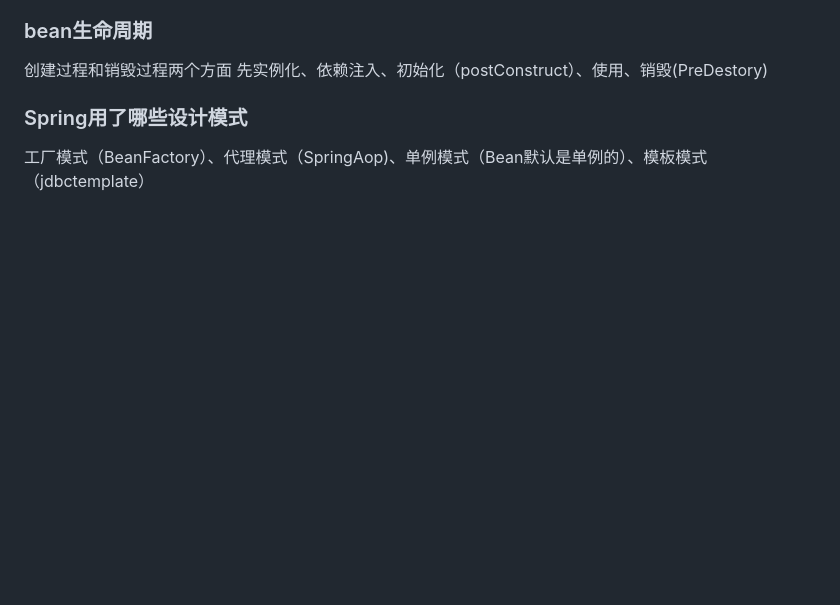
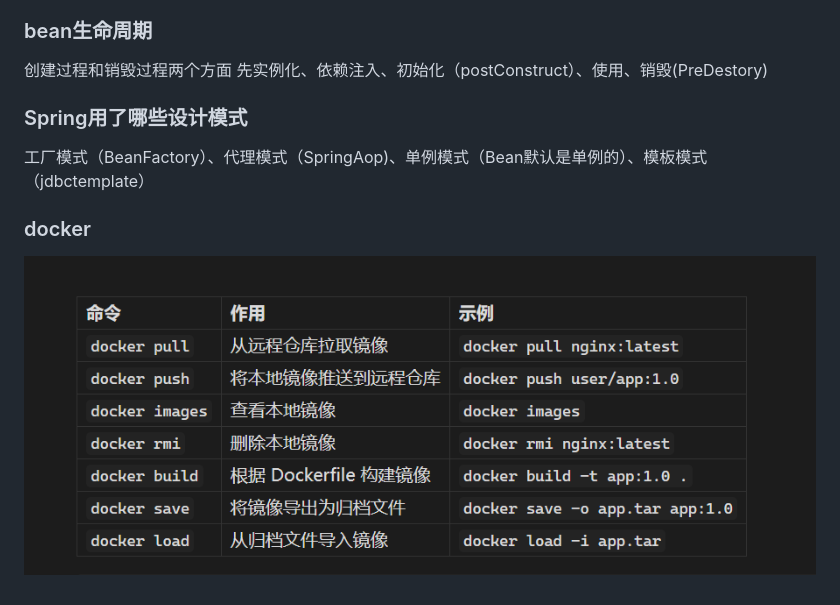
Before and after one commit to liuruibo07-creator/007, a Markdown page: 面试题/梅里诺 面试题.md, the part around the change. GitHub-like rendering; pictures changed too: 面试题/assets/梅里诺 面试题/file-20261006212814837.png (added); blank space fills up the shorter version.

Commit message:
vault backup: 2026-10-06 21:29:15

```diff
--- a/面试题/梅里诺 面试题.md
+++ b/面试题/梅里诺 面试题.md
@@ -368,3 +368,6 @@ request:每一次http请求都产生一个新的Bean,仅在当前请求有效
 
 ### Spring用了哪些设计模式
 工厂模式（BeanFactory）、代理模式（SpringAop)、单例模式（Bean默认是单例的）、模板模式（jdbctemplate）
+
+### docker
+![](assets/梅里诺%20面试题/file-20261006212814837.png)
```
